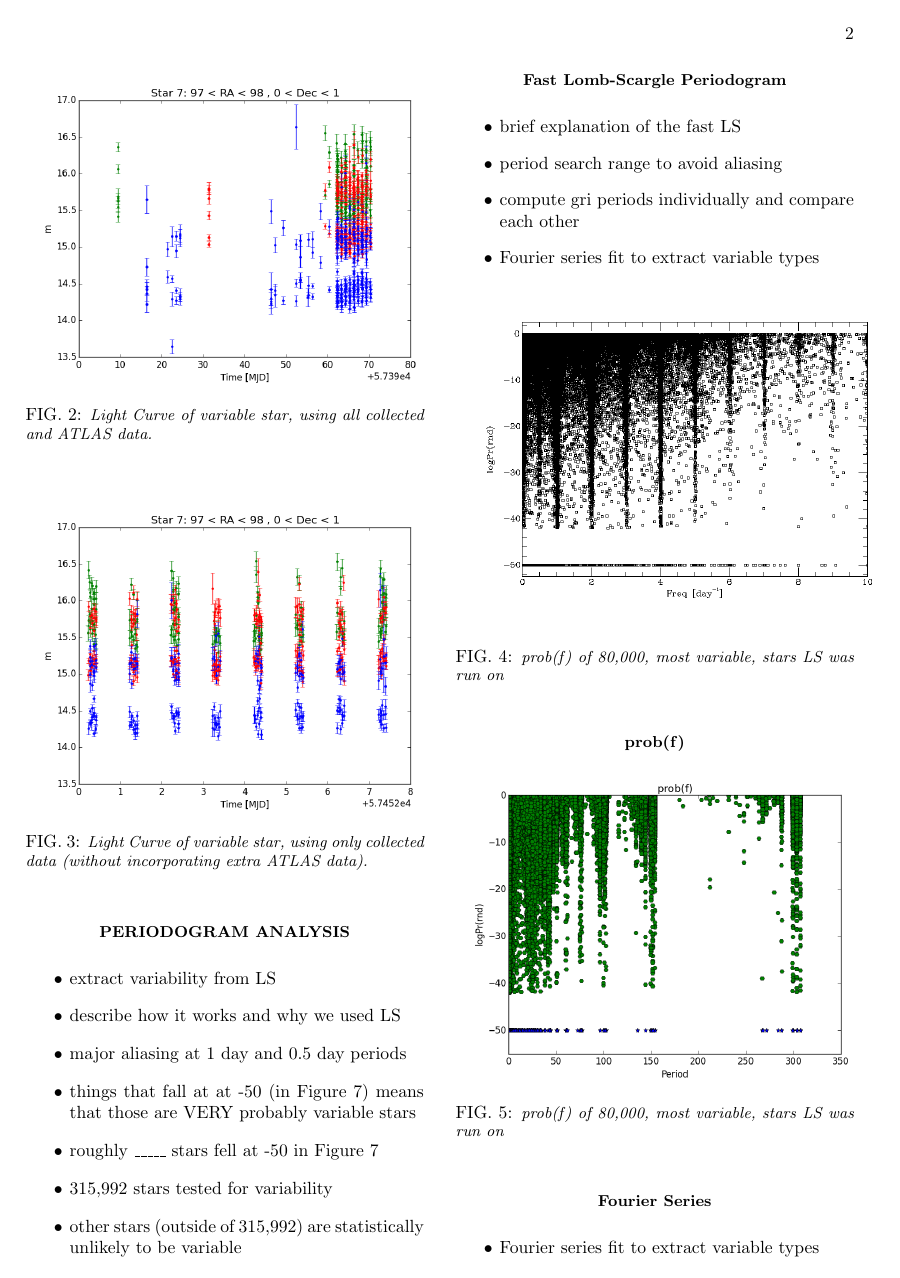
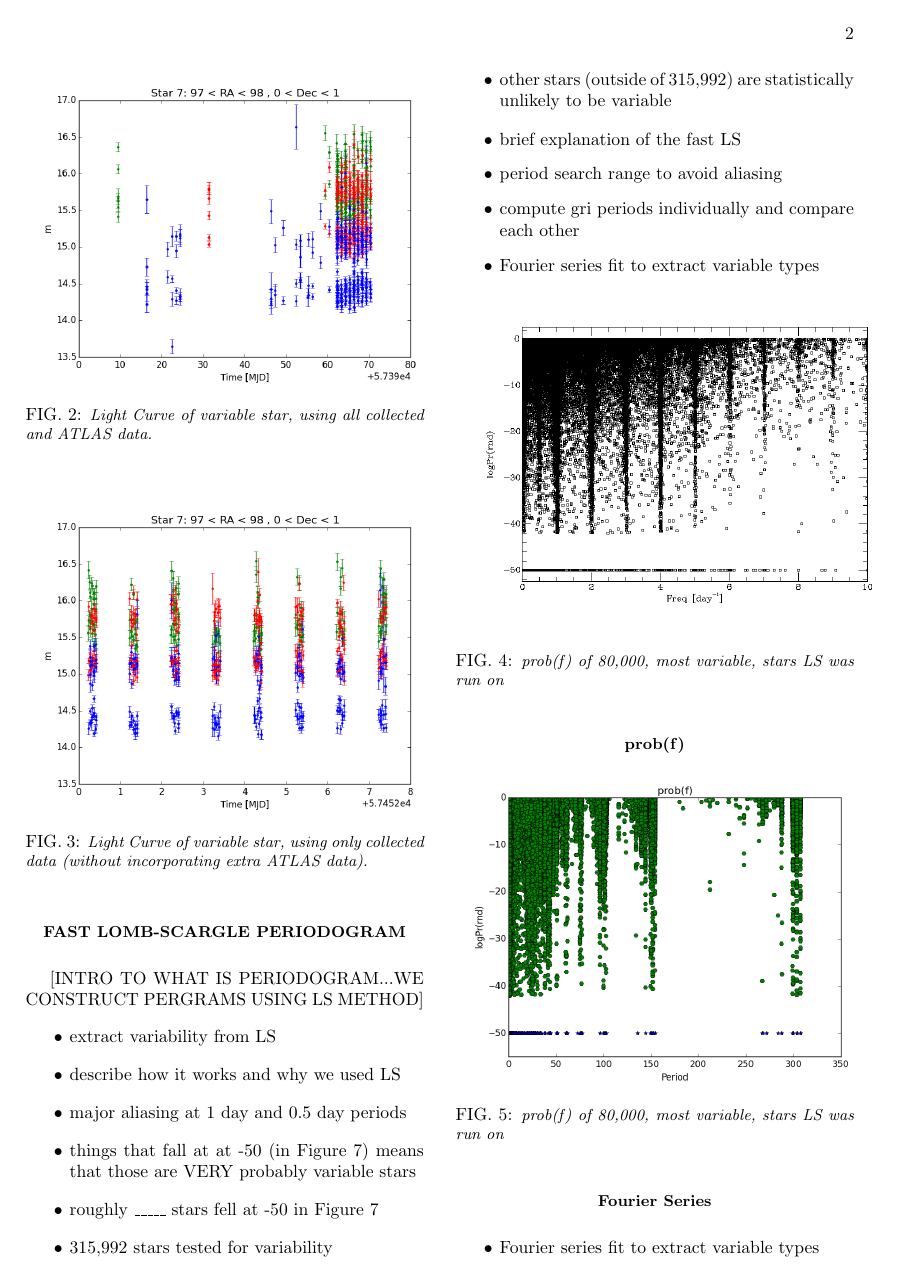
Before and after one commit to cmutnik/ASTR301, a LaTeX paper (_new_RR_Lyae_paper/RRLyrae_final.tex): page 2 of 4. Compiled offline with pdfLaTeX.

Commit message:
quick push

```diff
--- a/_new_RR_Lyae_paper/RRLyrae_final.tex
+++ b/_new_RR_Lyae_paper/RRLyrae_final.tex
@@ -146,9 +146,13 @@ LS analysis on ATLAS Pathfinder Telescope data, verified PS variability criteria
 
 
 
+% clean up section title
+\section{Fast Lomb-Scargle Periodogram}
 
-\section{Periodogram Analysis}
+%------------- KILL subsection and make periodgram the intro to LS
+%\subsection{Periodogram Analysis}
 %\section{Identifying Variable Stars Using Lomb-Scargle}
+~[INTRO TO WHAT IS PERIODOGRAM...WE CONSTRUCT PERGRAMS USING LS METHOD]
 \begin{itemize}
 	\item{} extract variability from LS
 	\item{} describe how it works and why we used LS
@@ -158,8 +162,7 @@ LS analysis on ATLAS Pathfinder Telescope data, verified PS variability criteria
 	\item{} 315,992 stars tested for variability
 	\item{} other stars (outside of 315,992) are statistically unlikely to be variable
 \end{itemize}
-
-\subsection{Fast Lomb-Scargle Periodogram}
+%-------------
 
 \begin{itemize}
 	\item{} brief explanation of the fast LS
```
Also changed, not shown: _new_RR_Lyae_paper/RRLyrae_final.pdf, 4 other files.
